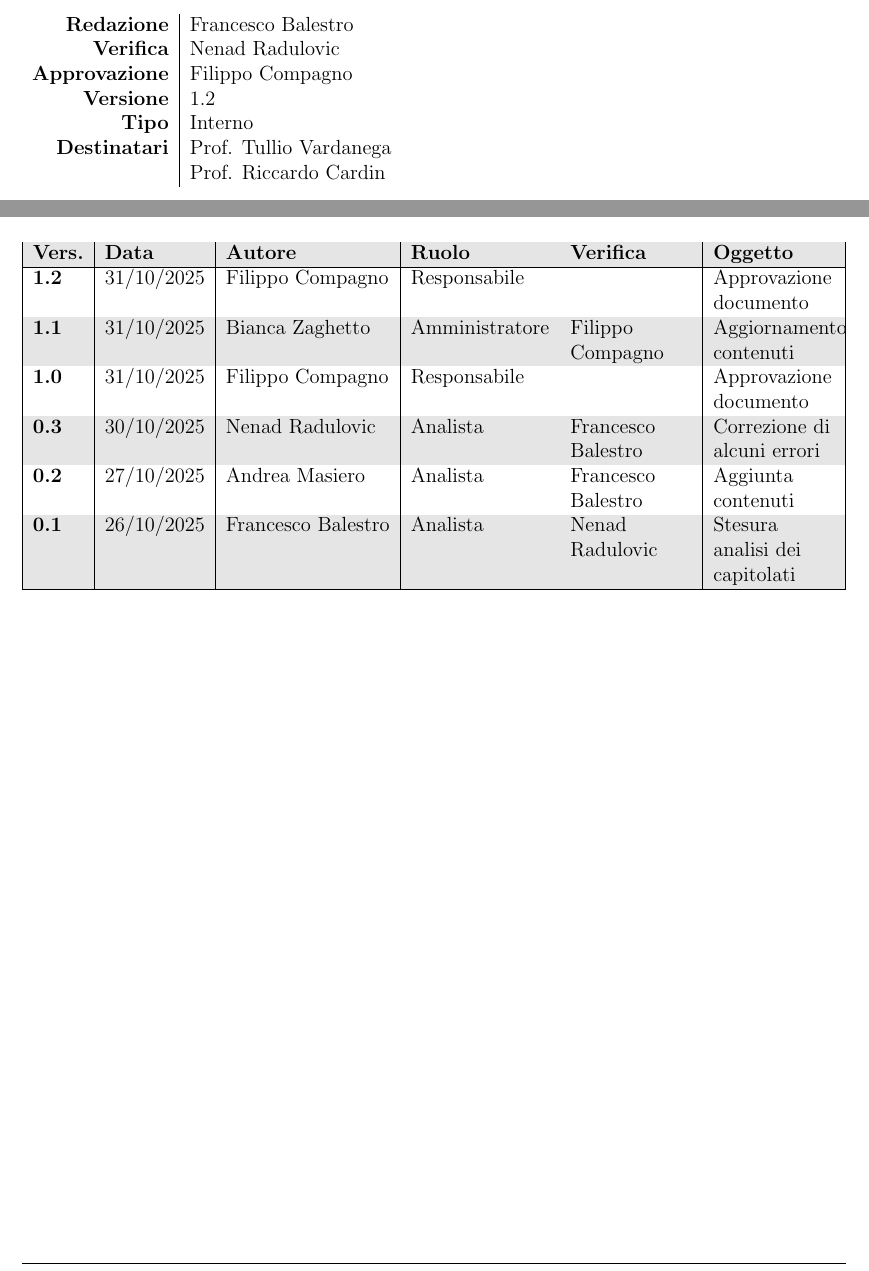
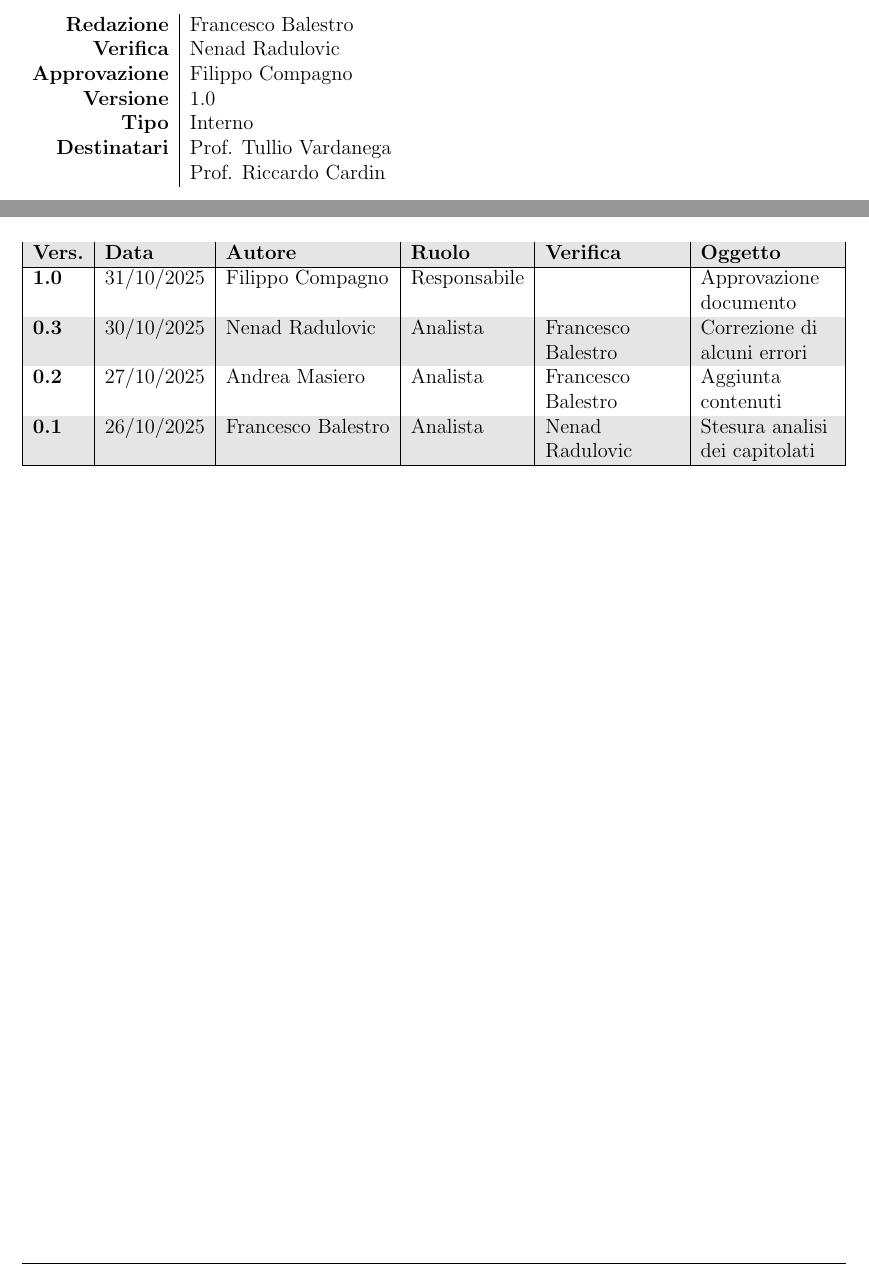
Before and after one commit to Team-Three-Technologies/Documenti, a LaTeX document (0 - Candidatura/Analisi_dei_capitolati_v1_0.tex): two parts of pages 1 and 2 of 22, joined at a grey line, cut so that both start at the same text. Compiled offline with pdfLaTeX.

Commit message:
Update Analisi_dei_capitolati_v1_0.tex

```diff
--- a/0 - Candidatura/Analisi_dei_capitolati_v1_0.tex
+++ b/0 - Candidatura/Analisi_dei_capitolati_v1_0.tex
@@ -6,7 +6,7 @@
 \setAuthors{Francesco Balestro}
 \setVerificators{Nenad Radulovic}
 \setApprovation{Filippo Compagno}
-\setVersion{1.2}
+\setVersion{1.0}
 \setType{Interno}
 \setDestination{Prof. Tullio Vardanega \\ & Prof. Riccardo Cardin}
 
@@ -21,8 +21,6 @@
         \hline
         \textbf{Vers.} & \textbf{Data} & \textbf{Autore} & \textbf{Ruolo} & \textbf{Verifica} & \textbf{Oggetto} \\
         \hline
-        \textbf{1.2} & 31/10/2025 & Filippo Compagno & Responsabile &  & Approvazione documento \\
-        \textbf{1.1} & 31/10/2025 & Bianca Zaghetto & Amministratore & Filippo Compagno & Aggiornamento contenuti \\
         \textbf{1.0} & 31/10/2025 & Filippo Compagno & Responsabile & & Approvazione documento \\
         \textbf{0.3} & 30/10/2025 & Nenad Radulovic & Analista & Francesco Balestro & Correzione di alcuni errori \\
         \textbf{0.2} & 27/10/2025 & Andrea Masiero & Analista & Francesco Balestro & Aggiunta contenuti \\
```
